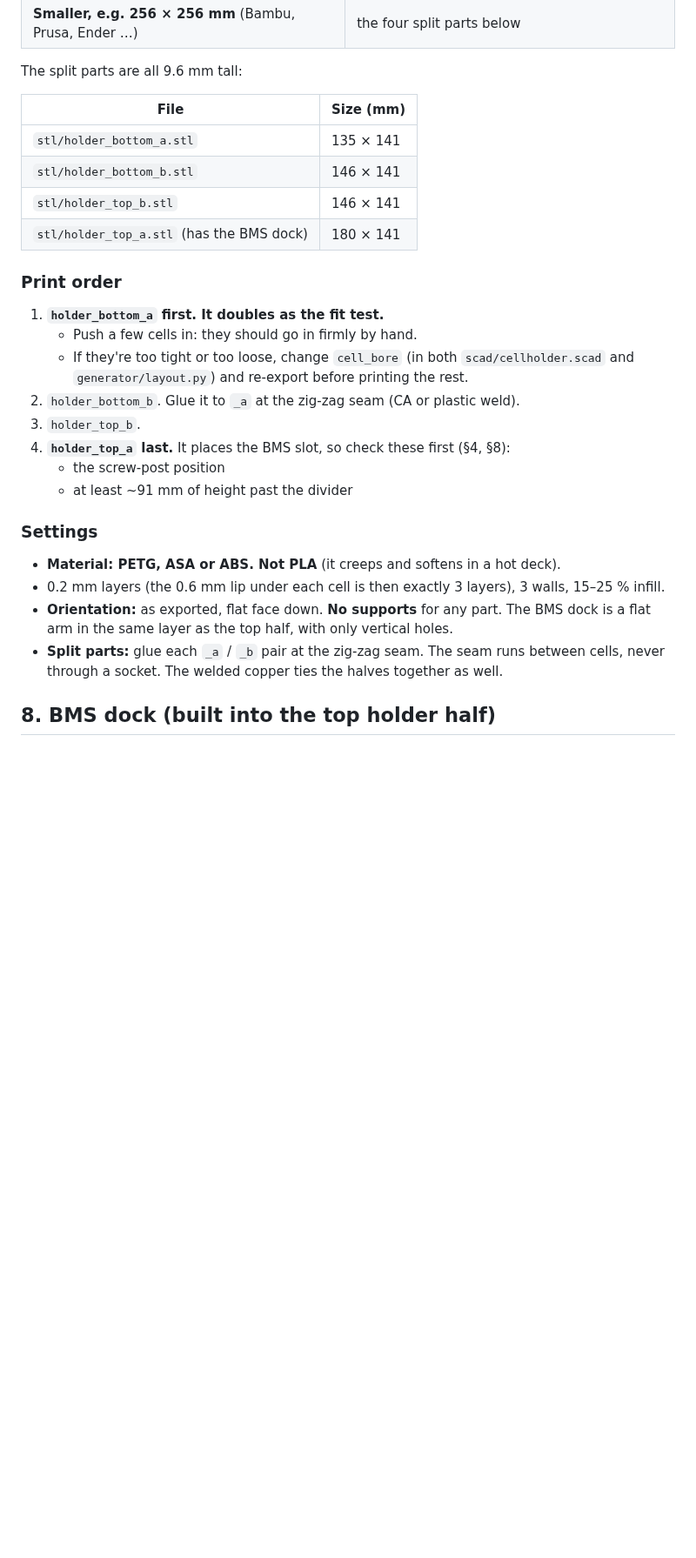
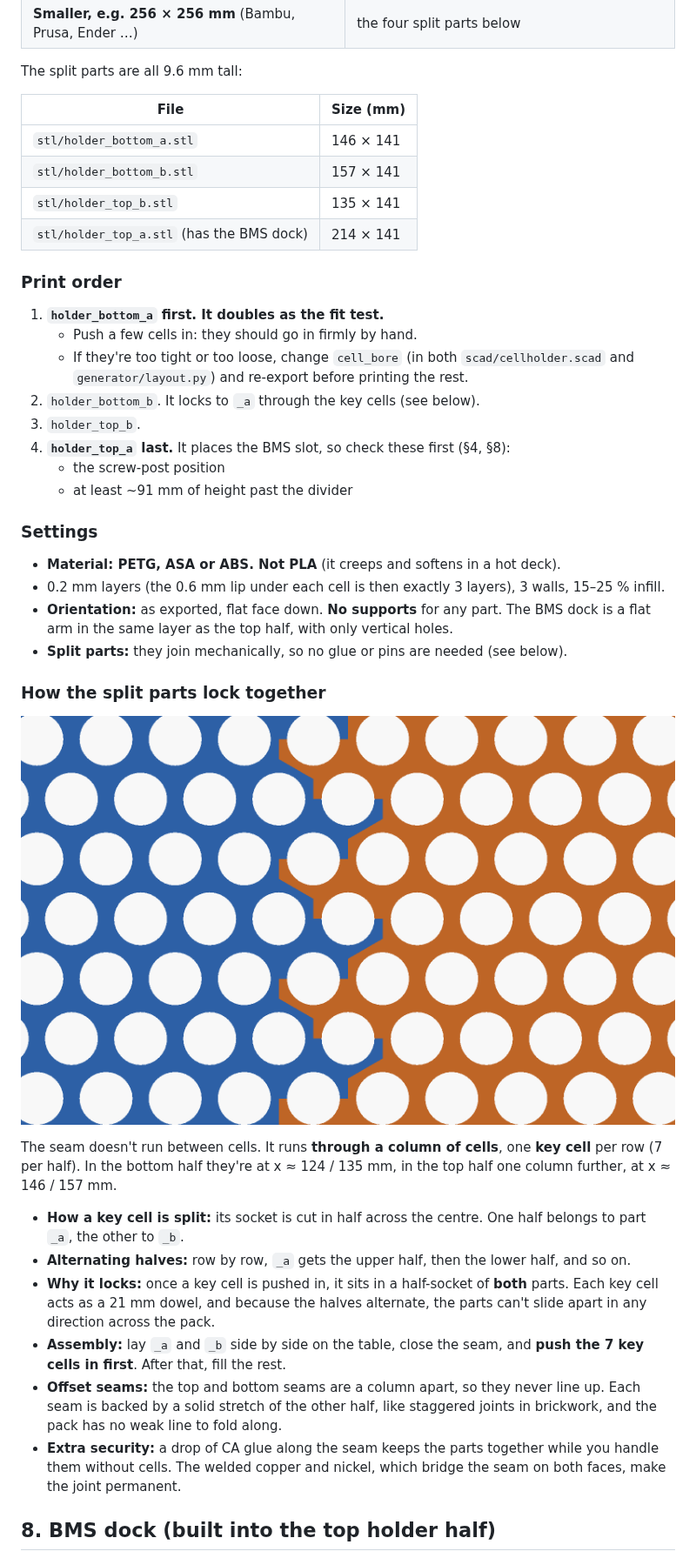
Before and after one commit to Normal99/MaxG3Cellholder, a Markdown page: README.md, the part around one of its changes. Shown at 87% size. Drawn GitHub-style; pictures changed too: docs/render_split_joint.png (added); blank space fills up the shorter version.

```diff
--- a/README.md
+++ b/README.md
@@ -176,17 +176,17 @@ The split parts are all 9.6 mm tall:
 
 | File | Size (mm) |
 |---|---|
-| `stl/holder_bottom_a.stl` | 135 × 141 |
-| `stl/holder_bottom_b.stl` | 146 × 141 |
-| `stl/holder_top_b.stl` | 146 × 141 |
-| `stl/holder_top_a.stl` (has the BMS dock) | 180 × 141 |
+| `stl/holder_bottom_a.stl` | 146 × 141 |
+| `stl/holder_bottom_b.stl` | 157 × 141 |
+| `stl/holder_top_b.stl` | 135 × 141 |
+| `stl/holder_top_a.stl` (has the BMS dock) | 214 × 141 |
 
 ### Print order
 
 1. **`holder_bottom_a` first. It doubles as the fit test.**
    * Push a few cells in: they should go in firmly by hand.
    * If they're too tight or too loose, change `cell_bore` (in both `scad/cellholder.scad` and `generator/layout.py`) and re-export before printing the rest.
-2. `holder_bottom_b`. Glue it to `_a` at the zig-zag seam (CA or plastic weld).
+2. `holder_bottom_b`. It locks to `_a` through the key cells (see below).
 3. `holder_top_b`.
 4. **`holder_top_a` last.** It places the BMS slot, so check these first (§4, §8):
    * the screw-post position
@@ -197,7 +197,20 @@ The split parts are all 9.6 mm tall:
 * **Material: PETG, ASA or ABS. Not PLA** (it creeps and softens in a hot deck).
 * 0.2 mm layers (the 0.6 mm lip under each cell is then exactly 3 layers), 3 walls, 15–25 % infill.
 * **Orientation:** as exported, flat face down. **No supports** for any part. The BMS dock is a flat arm in the same layer as the top half, with only vertical holes.
-* **Split parts:** glue each `_a` / `_b` pair at the zig-zag seam. The seam runs between cells, never through a socket. The welded copper ties the halves together as well.
+* **Split parts:** they join mechanically, so no glue or pins are needed (see below).
+
+### How the split parts lock together
+
+![split joint](docs/render_split_joint.png)
+
+The seam doesn't run between cells. It runs **through a column of cells**, one **key cell** per row (7 per half). In the bottom half they're at x ≈ 124 / 135 mm, in the top half one column further, at x ≈ 146 / 157 mm.
+
+* **How a key cell is split:** its socket is cut in half across the centre. One half belongs to part `_a`, the other to `_b`.
+* **Alternating halves:** row by row, `_a` gets the upper half, then the lower half, and so on.
+* **Why it locks:** once a key cell is pushed in, it sits in a half-socket of **both** parts. Each key cell acts as a 21 mm dowel, and because the halves alternate, the parts can't slide apart in any direction across the pack.
+* **Assembly:** lay `_a` and `_b` side by side on the table, close the seam, and **push the 7 key cells in first**. After that, fill the rest.
+* **Offset seams:** the top and bottom seams are a column apart, so they never line up. Each seam is backed by a solid stretch of the other half, like staggered joints in brickwork, and the pack has no weak line to fold along.
+* **Extra security:** a drop of CA glue along the seam keeps the parts together while you handle them without cells. The welded copper and nickel, which bridge the seam on both faces, make the joint permanent.
 
 ## 8. BMS dock (built into the top holder half)
 
```
Also changed, not shown: other parts of README.md (+2 -2 lines), 7 other files.
